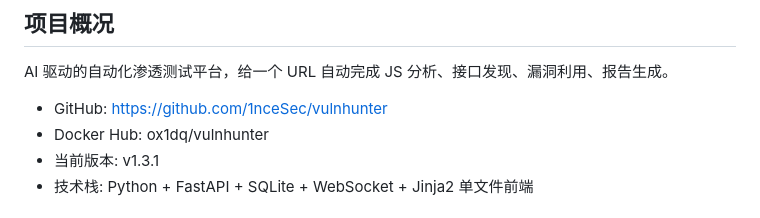
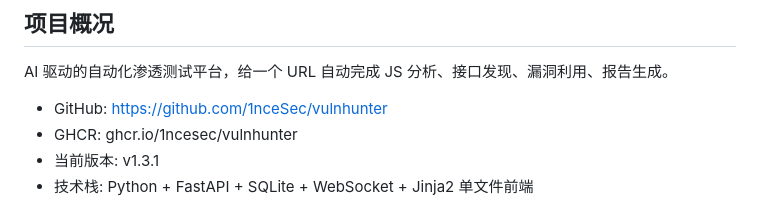
Before and after one commit to 1nceSec/trocar, a Markdown page: HANDOFF.md, the part around the change. GitHub-like rendering.

```diff
--- a/HANDOFF.md
+++ b/HANDOFF.md
@@ -5,7 +5,7 @@
 AI 驱动的自动化渗透测试平台，给一个 URL 自动完成 JS 分析、接口发现、漏洞利用、报告生成。
 
 - GitHub: https://github.com/1nceSec/vulnhunter
-- Docker Hub: ox1dq/vulnhunter
+- GHCR: ghcr.io/1ncesec/vulnhunter
 - 当前版本: v1.3.1
 - 技术栈: Python + FastAPI + SQLite + WebSocket + Jinja2 单文件前端
 
```
Also changed, not shown: README.md (+4 -4 lines), README_EN.md (+4 -4 lines).
